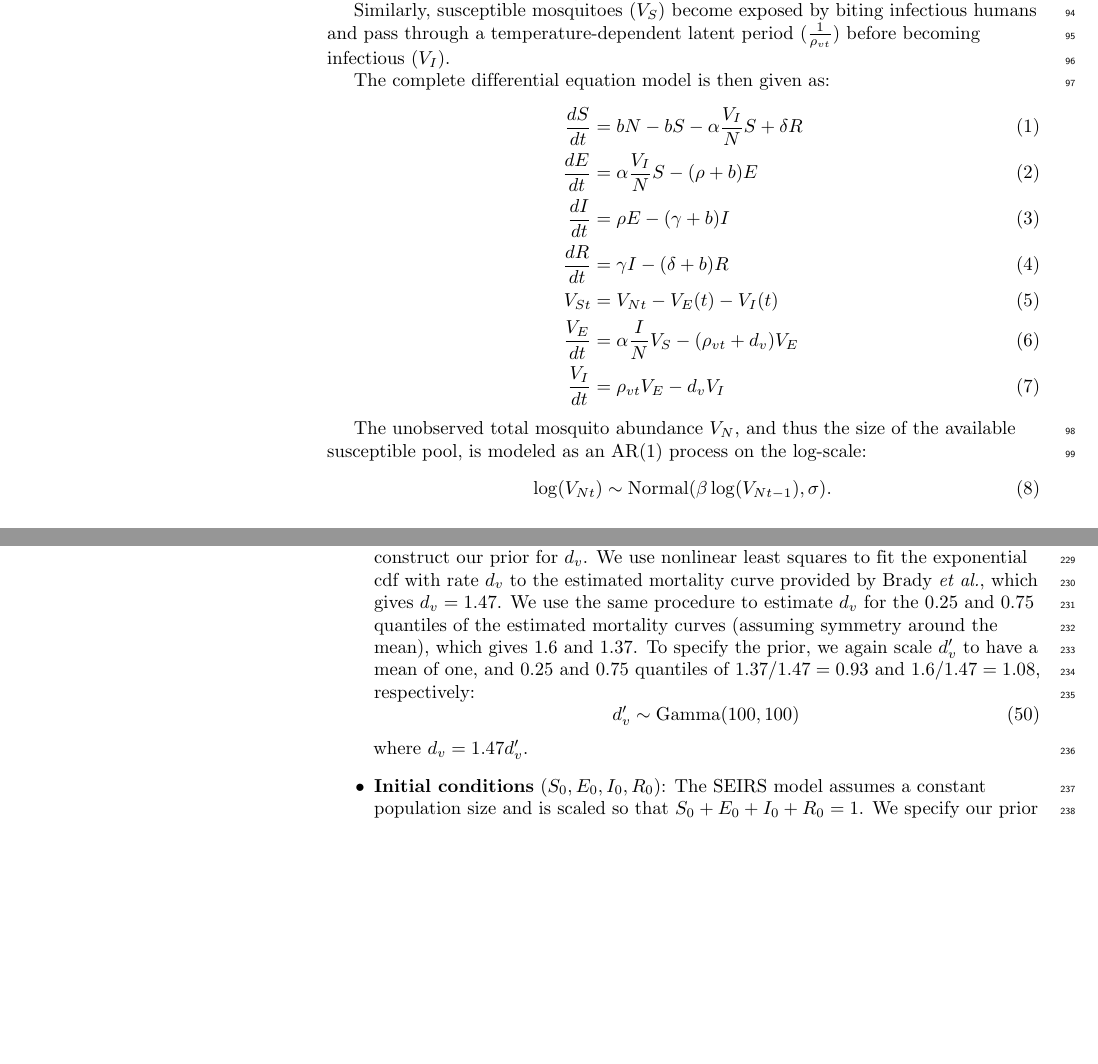
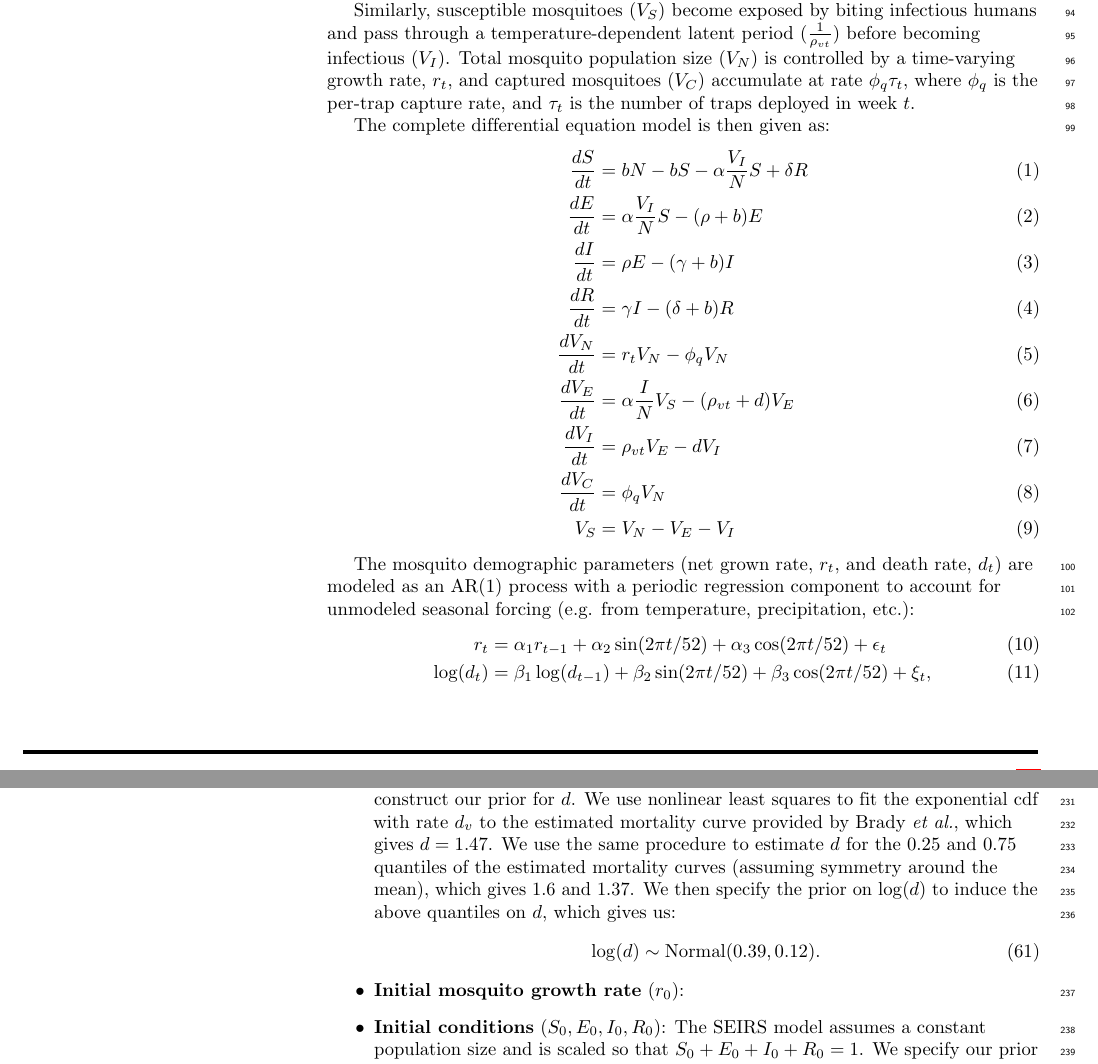
Before and after one commit to clint-leach/mosquito-recon, a LaTeX document (Manuscript/ms.tex): two parts of pages 3 and 9 of 13, joined at a grey line, cut so that both start at the same text, the shorter picture padded with empty space. Compiled offline with pdfLaTeX.

Commit message:
Updating text to new model structure
Estimating time series of both mosquito growth rate and death rate.

```diff
--- a/Manuscript/ms.tex
+++ b/Manuscript/ms.tex
@@ -289,6 +289,7 @@ Following a latent period ($\frac{1}{\rho}$), exposed individuals become infecti
 Infectious individuals recover at rate $\gamma$ and remain immune for a period ($\frac{1}{\delta}$) after which they re-enter the susceptible class.
 
 Similarly, susceptible mosquitoes ($V_S$) become exposed by biting infectious humans and pass through a temperature-dependent latent period ($\frac{1}{\rho_{vt}}$) before becoming infectious ($V_I$).
+Total mosquito population size ($V_N$) is controlled by a time-varying growth rate, $r_t$, and captured mosquitoes ($V_C$) accumulate at rate $\phi_q \tau_t$, where $\phi_q$ is the per-trap capture rate, and $\tau_t$ is the number of traps deployed in week $t$.
 
 The complete differential equation model is then given as:
 \begin{align}
@@ -296,12 +297,15 @@ The complete differential equation model is then given as:
 \frac{dE}{dt} &= \alpha \frac{V_{I}}{N} S - (\rho + b)E\\
 \frac{dI}{dt} &= \rho E - (\gamma + b)I\\
 \frac{dR}{dt} &= \gamma I - (\delta + b)R\\
-V_{St} & = V_{Nt} - V_E(t) - V_I(t)\\
-\frac{V_E}{dt} &= \alpha \frac{I}{N} V_S - (\rho_{vt} + d_v)V_E\\
-\frac{V_I}{dt} &= \rho_{vt} V_E - d_v V_I
+\frac{dV_N}{dt} & = r_t V_N - \phi_q V_N\\
+\frac{dV_E}{dt} &= \alpha \frac{I}{N} V_S - (\rho_{vt} + d)V_E\\
+\frac{dV_I}{dt} &= \rho_{vt} V_E - d V_I\\
+\frac{dV_C}{dt} & = \phi_q V_N\\
+V_S &= V_N - V_E - V_I
 \end{align}
 
-The unobserved total mosquito abundance $V_N$, and thus the size of the available susceptible pool, is modeled as an AR(1) process on the log-scale:
-\begin{equation}
-\log(V_{Nt}) \sim \text{Normal}(\beta \log(V_{Nt-1}), \sigma).
-\end{equation}
+The mosquito demographic parameters (net grown rate, $r_t$, and death rate, $d_t$) are modeled as an AR(1) process with a periodic regression component to account for unmodeled seasonal forcing (e.g. from temperature, precipitation, etc.):
+\begin{align}
+r_t & = \alpha_{1}r_{t-1} + \alpha_2 \sin(2\pi t / 52) + \alpha_3 \cos(2\pi t / 52) + \epsilon_t\\
+\log(d_{t}) & = \beta_{1}\log(d_{t-1}) + \beta_2 \sin(2\pi t / 52) + \beta_3 \cos(2\pi t / 52) + \xi_t,
+\end{align}
@@ -475,6 +484,3 @@ q_t & \sim \text{NegBin}(\phi_q \tau_t V_{Nt}N, \eta_q)\\
 \frac{dI}{dt} &= \rho E - (\gamma + b)I\\
 \frac{dR}{dt} &= \gamma I - (\delta + b)R\\
 \\
-V_{St} & = V_{Nt} - V_E(t) - V_I(t)\\
-\frac{dV_E}{dt} &= \alpha I V_S - (\rho_{vt} + d_v)V_E\\
-\frac{dV_I}{dt} &= \rho_{vt} V_E - d_v V_I\\
@@ -528,15 +547,16 @@ Again we specify the prior on the multiplicative scale to have a mean of one and
 \end{equation}
 where $\gamma = 3.5\gamma'$.
 \\
-\item \textbf{Mosquito mortality rate} ($d_v$): Brady \textit{et al.} \cite{Brady2013} estimated \textit{Aedes aegypti} temperature-dependent field survivorship curves from over 190 laboratory and field experiments.
-They found that increased mortality in the field generally washes out the effect of temperature, so we use their estimates for 25 degrees C to construct our prior for $d_v$.
-We use nonlinear least squares to fit the exponential cdf with rate $d_v$ to the estimated mortality curve provided by Brady \textit{et al.}, which gives $d_v = 1.47$.
-We use the same procedure to estimate $d_v$ for the 0.25 and 0.75 quantiles of the estimated mortality curves (assuming symmetry around the mean), which gives 1.6 and 1.37.
-To specify the prior, we again scale $d_v'$ to have a mean of one, and 0.25 and 0.75 quantiles of $1.37 / 1.47 = 0.93$ and $1.6 / 1.47 = 1.08$, respectively:
+\item \textbf{Initial mosquito mortality rate} ($d_0$): Brady \textit{et al.} \cite{Brady2013} estimated \textit{Aedes aegypti} temperature-dependent field survivorship curves from over 190 laboratory and field experiments.
+They found that increased mortality in the field generally washes out the effect of temperature, so we use their estimates for 25 degrees C to construct our prior for $d$.
+We use nonlinear least squares to fit the exponential cdf with rate $d_v$ to the estimated mortality curve provided by Brady \textit{et al.}, which gives $d = 1.47$.
+We use the same procedure to estimate $d$ for the 0.25 and 0.75 quantiles of the estimated mortality curves (assuming symmetry around the mean), which gives 1.6 and 1.37.
+We then specify the prior on $\log(d)$ to induce the above quantiles on $d$, which gives us:
 \begin{equation}
-d_v' \sim \text{Gamma}(100, 100)
+\log(d) \sim \text{Normal}(0.39, 0.12).
 \end{equation}
-where $d_v = 1.47d_v'$.
+\\
+\item \textbf{Initial mosquito growth rate} ($r_0$):
 \\
 \item \textbf{Initial conditions} ($S_0, E_0, I_0, R_0$): The SEIRS model assumes a constant population size and is scaled so that $S_0+E_0+I_0+R_0 = 1$.
 We specify our prior on an unconstrained scale and transform to the simplex with the softmax transformation.
```
Also changed, not shown: Manuscript/ms.tex (49 more changed lines).
